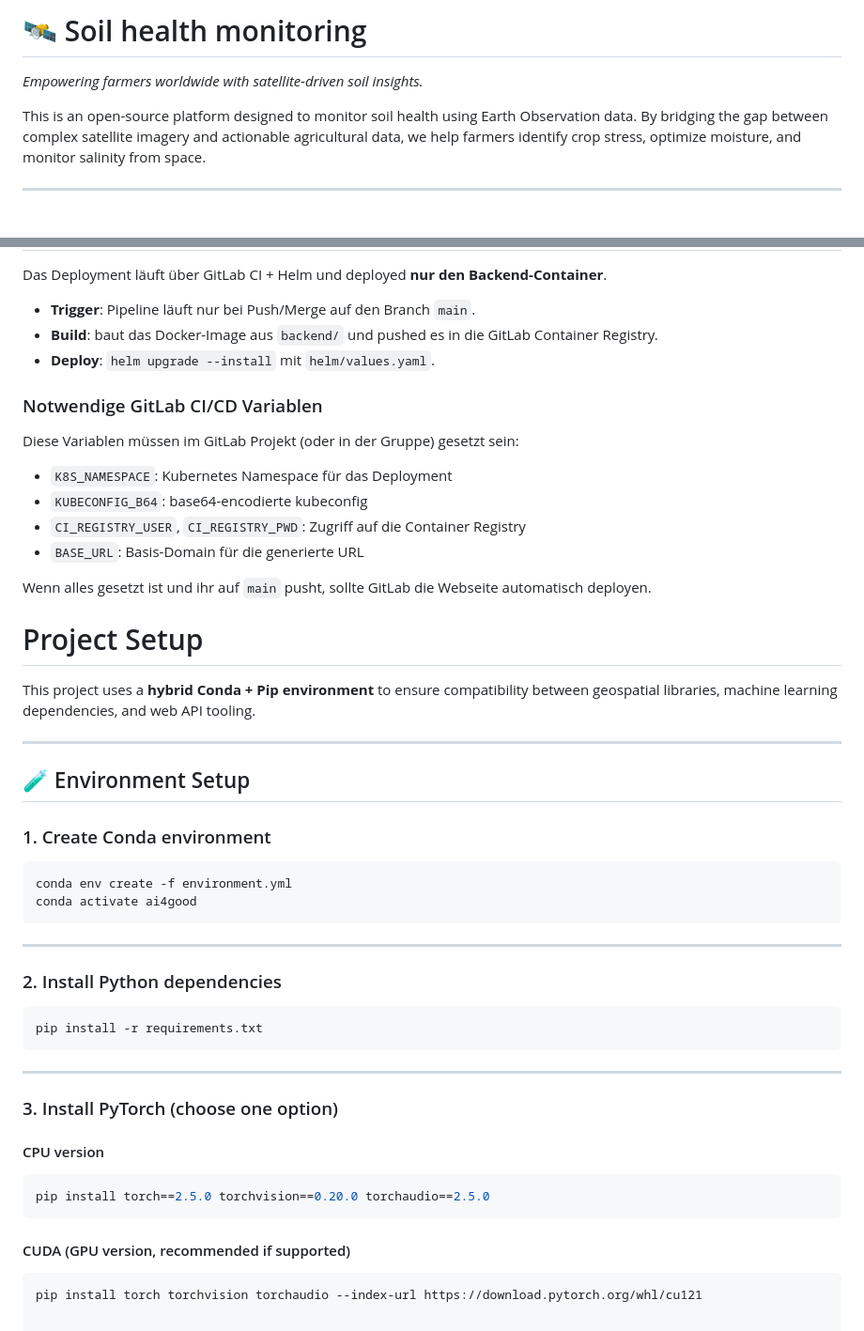
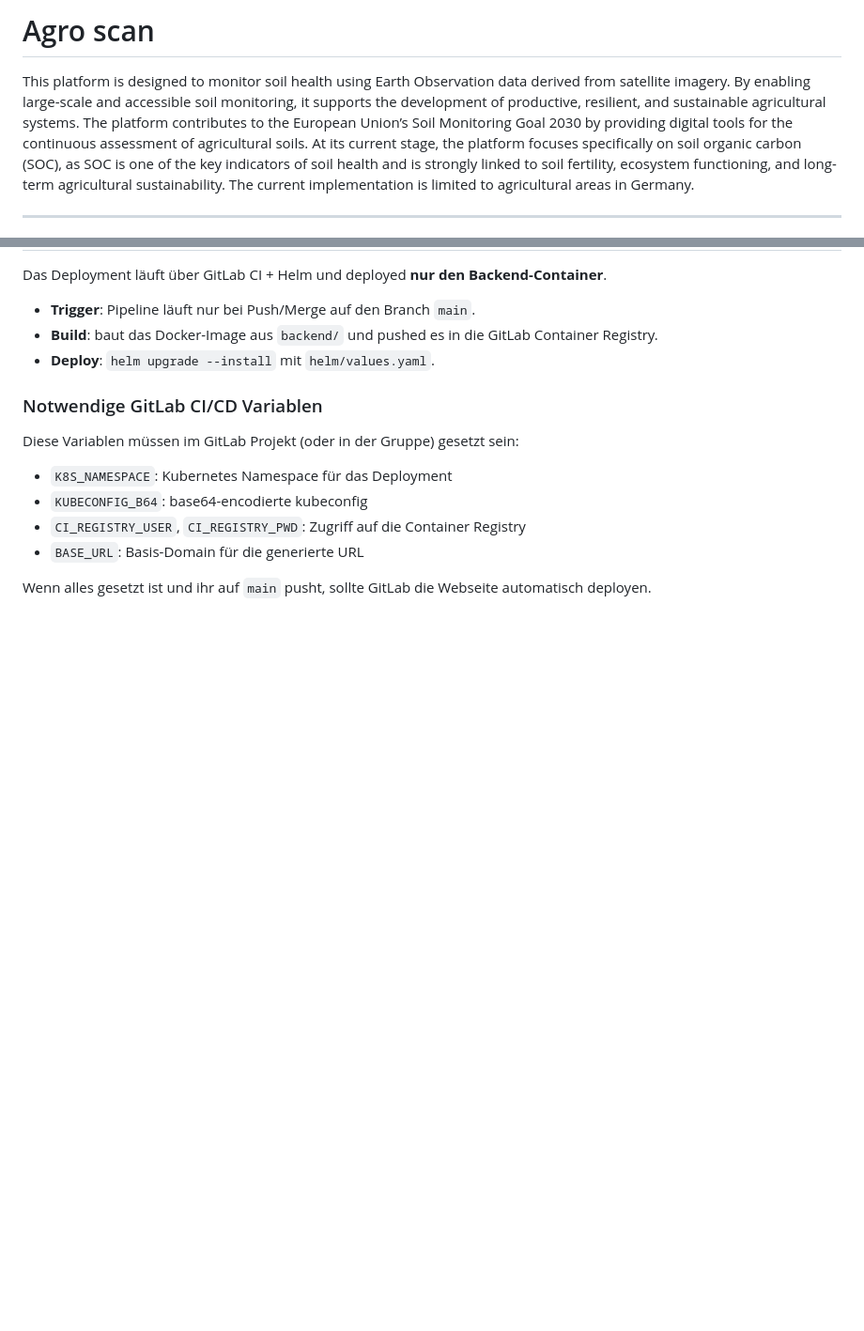
Before and after one commit to mbreitenhuber/soil_health_monitoring, a Markdown page: README.md, 2 parts joined by grey strips. Shown at 94% size. GitHub-like rendering; blank space fills up the shorter version.

````diff
--- a/README.md
+++ b/README.md
@@ -1,8 +1,7 @@
-# 🛰️ Soil health monitoring
+# Agro scan
 
-*Empowering farmers worldwide with satellite-driven soil insights.*
-
-This is an open-source platform designed to monitor soil health using Earth Observation data. By bridging the gap between complex satellite imagery and actionable agricultural data, we help farmers identify crop stress, optimize moisture, and monitor salinity from space.
+This platform is designed to monitor soil health using Earth Observation data derived from satellite imagery. By enabling large-scale and accessible soil monitoring, it supports the development of productive, resilient, and sustainable agricultural systems. The platform contributes to the European Union’s Soil Monitoring Goal 2030 by providing digital tools for the continuous assessment of agricultural soils.
+At its current stage, the platform focuses specifically on soil organic carbon (SOC), as SOC is one of the key indicators of soil health and is strongly linked to soil fertility, ecosystem functioning, and long-term agricultural sustainability. The current implementation is limited to agricultural areas in Germany.
 
 ---
 
@@ -94,41 +109,3 @@ Diese Variablen müssen im GitLab Projekt (oder in der Gruppe) gesetzt sein:
 - `BASE_URL`: Basis-Domain für die generierte URL
 
 Wenn alles gesetzt ist und ihr auf `main` pusht, sollte GitLab die Webseite automatisch deployen.
-
-# Project Setup
-
-This project uses a **hybrid Conda + Pip environment** to ensure compatibility between geospatial libraries, machine learning dependencies, and web API tooling.
-
----
-
-## 🧪 Environment Setup
-
-### 1. Create Conda environment
-
-```bash
-conda env create -f environment.yml
-conda activate ai4good
-```
-
----
-
-### 2. Install Python dependencies
-
-```bash
-pip install -r requirements.txt
-```
-
----
-
-### 3. Install PyTorch (choose one option)
-
-#### CPU version
-
-```bash
-pip install torch==2.5.0 torchvision==0.20.0 torchaudio==2.5.0
-```
-
-#### CUDA (GPU version, recommended if supported)
-
-```bash
-pip install torch torchvision torchaudio --index-url https://download.pytorch.org/whl/cu121
````
Also changed, not shown: other parts of README.md (+59 -43 lines).
